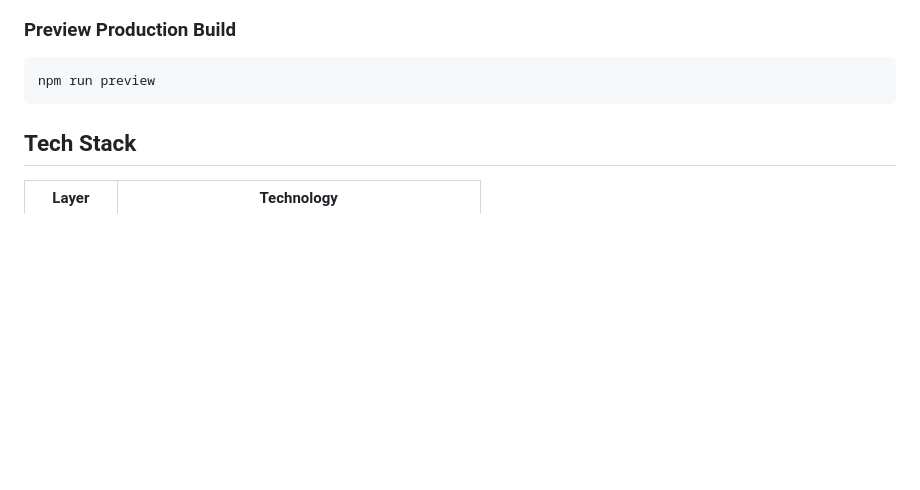
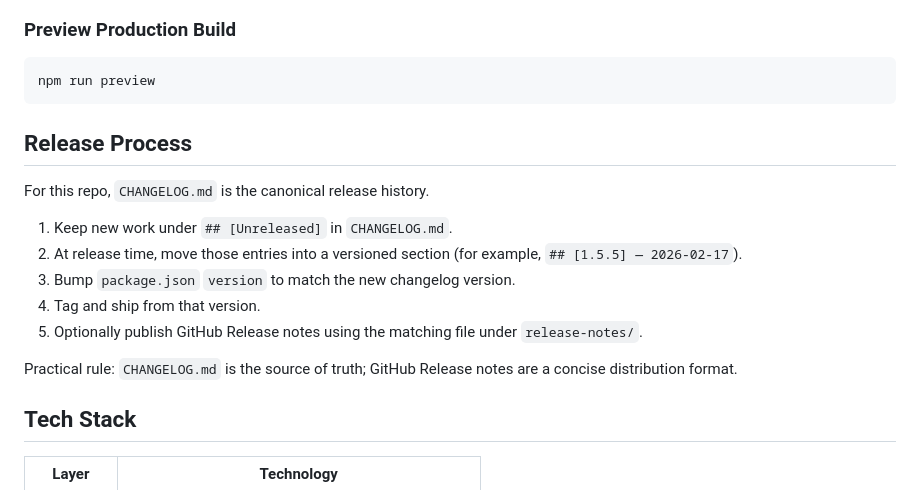
Before and after one commit to kypflug/transmogrifia-pwa, a Markdown page: README.md, the part around the change. GitHub-like rendering; blank space fills up the shorter version.

Commit message:
docs(release): codify changelog-first workflow
- Add release process section to README

- Update copilot instructions for version/changelog/release-note flow

- Add release-notes/1.5.5.md draft

````diff
--- a/README.md
+++ b/README.md
@@ -63,6 +63,18 @@ Static output is written to `dist/`, ready for deployment.
 ```bash
 npm run preview
 ```
+
+## Release Process
+
+For this repo, `CHANGELOG.md` is the canonical release history.
+
+1. Keep new work under `## [Unreleased]` in `CHANGELOG.md`.
+2. At release time, move those entries into a versioned section (for example, `## [1.5.5] — 2026-02-17`).
+3. Bump `package.json` `version` to match the new changelog version.
+4. Tag and ship from that version.
+5. Optionally publish GitHub Release notes using the matching file under `release-notes/`.
+
+Practical rule: `CHANGELOG.md` is the source of truth; GitHub Release notes are a concise distribution format.
 
 ## Tech Stack
 
````
Also changed, not shown: .github/copilot-instructions.md (+2 -0 lines), release-notes/1.5.5.md (added, +16 -0 lines).
